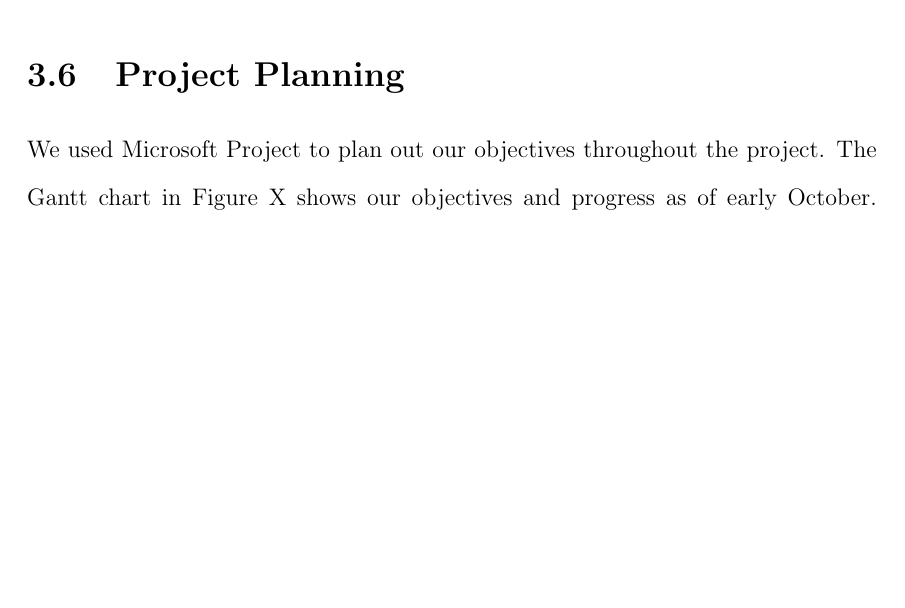
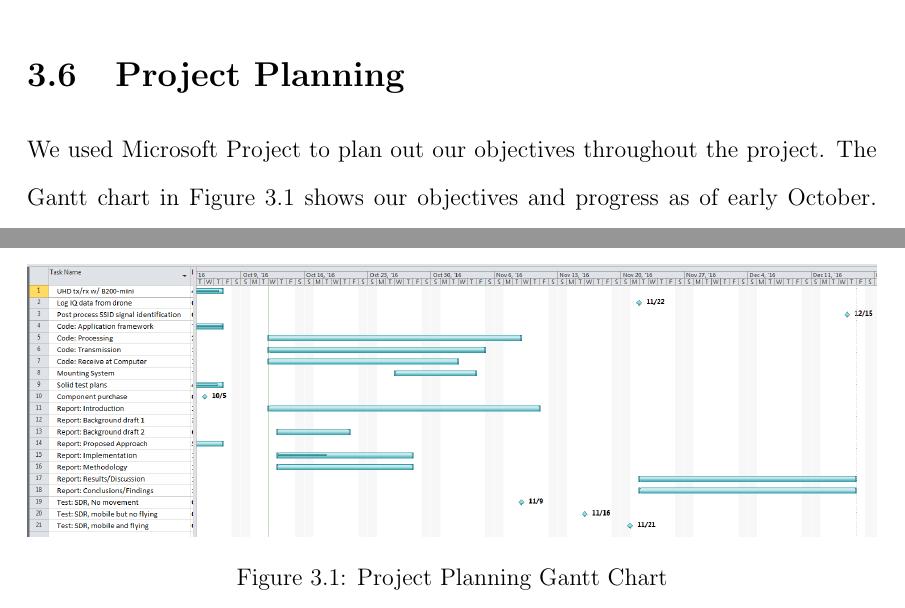
Before and after one commit to jprMesh/asdr, a LaTeX thesis (report/masdr.tex, which reads report/proposed-approach.tex): part of page 38 of 58 before the commit and two parts of pages 38 and 39 of 58 after it, the two joined at a grey line, cut so that both start at the same text, the shorter picture padded with empty space. Compiled offline with pdfLaTeX.

Commit message:
Added gantt chart to report.

```diff
--- a/report/proposed-approach.tex
+++ b/report/proposed-approach.tex
@@ -38,5 +38,11 @@ Regardless of which drone approach was taken, an onboard processor and storage d
 The external GPS and the battery were chosen for their small form factor. The GPS chosen was the GlobalSat ND-105C micro USB GPS receiver which has a form factor of 30.4mm x 15.4mm x 4.5mm. The battery chosen was the Lumenier 800mAh 3s 20c Lipo Battery which had a form factor of 55mm x 31mm x 20mm.
 
 \section{Project Planning}
-We used Microsoft Project to plan out our objectives throughout the project. The Gantt chart in Figure X shows our objectives and progress as of early October. The planning came in three parts which are implementation, testing and writing the report. In the initial stages of implementation, each individual part was done first. When each part works separately, the blocks are then integrated to make sure that the system functions as planned. From then on, the project development moves onto the testing stage, where the system is tested in three scenarios. These scenarios allow ease of debugging if the testing does not go according to plan. First, the SDR is tested to determine whether it can locate a WiFi signal without any movement. Then, before mounting the system on the drone, the system will be moved around to check whether the data correlates to a specific direction of a transmitter when the system is mobile. Finally, when both initial tests work properly, the system will be mounted on the drone and tested while flying. During the process of implementation and testing, the report will be written based on the work done in the implementation and testing stages.
+We used Microsoft Project to plan out our objectives throughout the project. The Gantt chart in Figure \ref{fig:gantt_chart} shows our objectives and progress as of early October. The planning came in three parts which are implementation, testing and writing the report. In the initial stages of implementation, each individual part was done first. When each part works separately, the blocks are then integrated to make sure that the system functions as planned. From then on, the project development moves onto the testing stage, where the system is tested in three scenarios. These scenarios allow ease of debugging if the testing does not go according to plan. First, the SDR is tested to determine whether it can locate a WiFi signal without any movement. Then, before mounting the system on the drone, the system will be moved around to check whether the data correlates to a specific direction of a transmitter when the system is mobile. Finally, when both initial tests work properly, the system will be mounted on the drone and tested while flying. During the process of implementation and testing, the report will be written based on the work done in the implementation and testing stages.
+\begin{figure}[ht]
+\centering
+\includegraphics[width=1.0\textwidth]{img/oct_gantt_chart.png}
+\caption{Project Planning Gantt Chart}
+\label{fig:gantt_chart}
+\end{figure}
 %10/12/16 MHLI: Need to include gantt chard and discussion of gantt chart.
```
